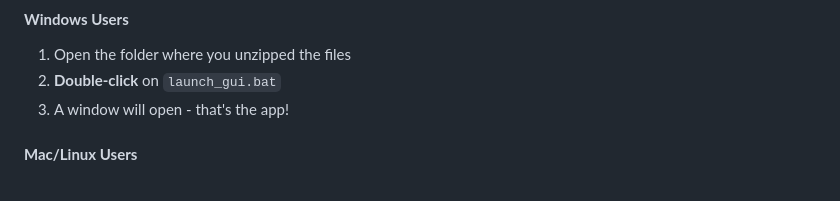
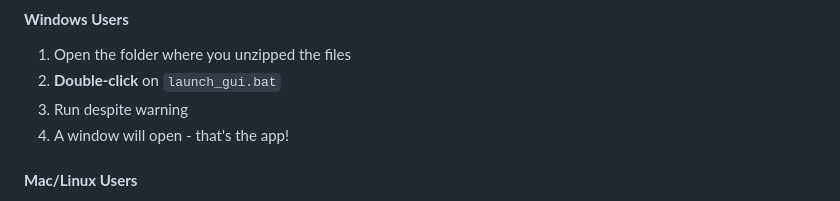
Before and after one commit to mmann1123/GWU_Course_Calendar, a Markdown page: README.md, the part around the change. Rendered like a GitHub page.

Commit message:
Revise Windows instructions in README
Updated instructions for Windows users to include running despite warnings.

```diff
--- a/README.md
+++ b/README.md
@@ -62,7 +62,8 @@ sudo dnf install python3 python3-pip    # Fedora
 #### **Windows Users**
 1. Open the folder where you unzipped the files
 2. **Double-click** on `launch_gui.bat`
-3. A window will open - that's the app!
+3. Run despite warning
+4. A window will open - that's the app!
 
 #### **Mac/Linux Users**
 1. Open **Terminal**
```
